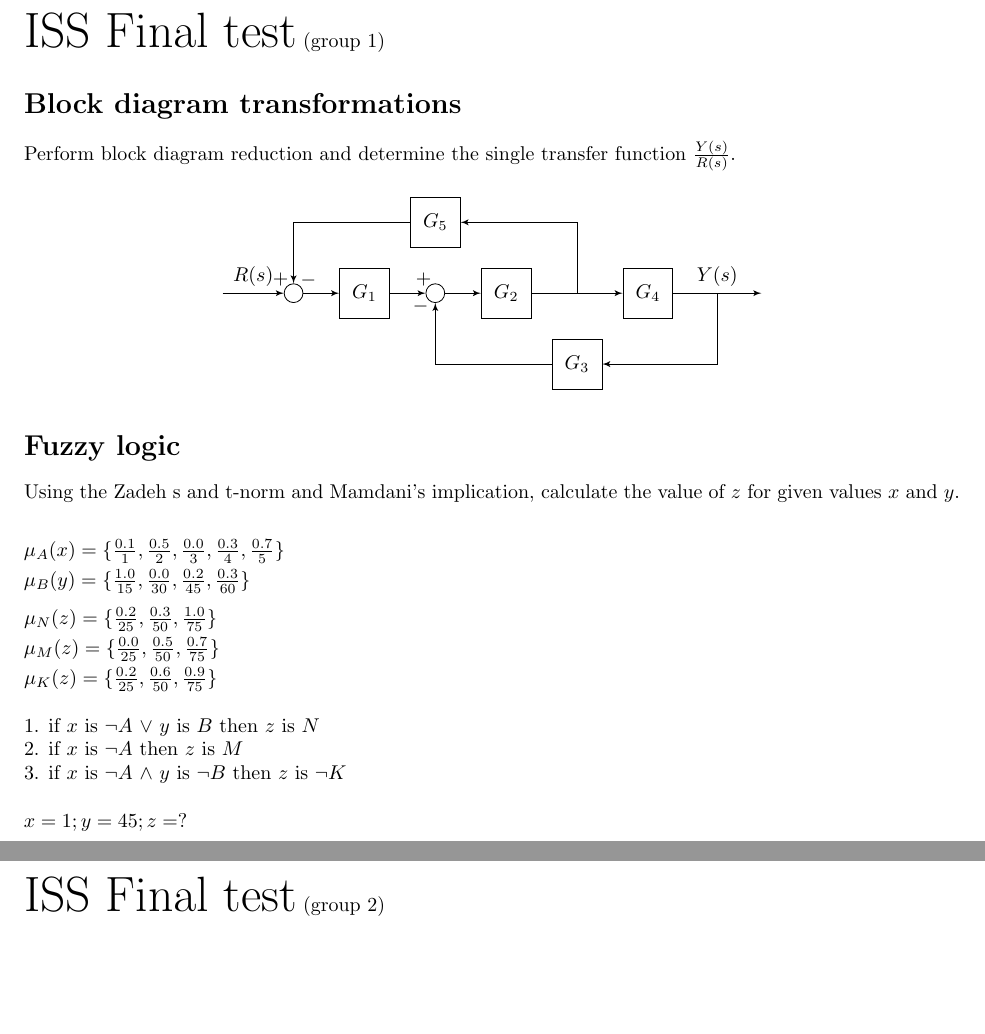
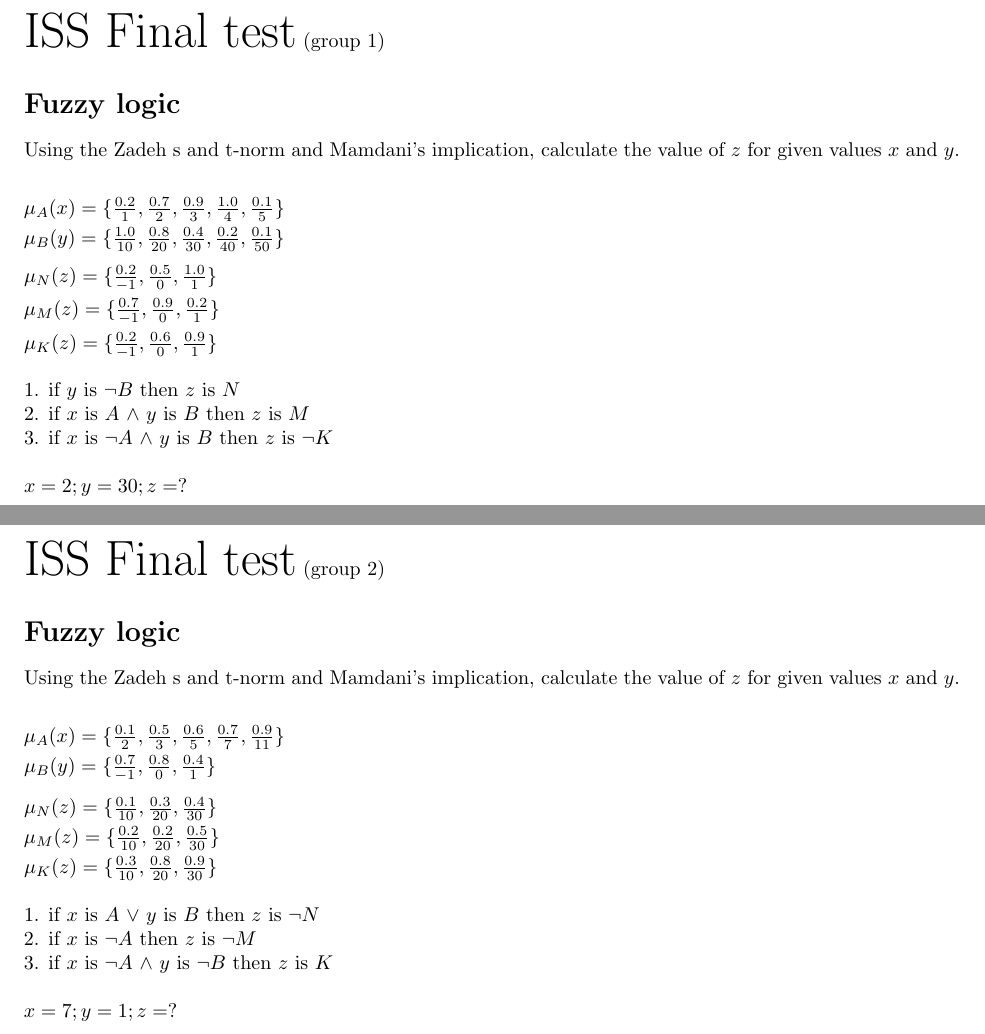
Before and after one commit to eceannmor/ISS-resources, a LaTeX problem sheet (final_test/src/test_examples.tex): two parts of pages 1 and 2 of 4, joined at a grey line, cut so that both start at the same text, the shorter picture padded with empty space. Compiled offline with pdfLaTeX.

Commit message:
fuzzy logic examples

```diff
--- a/final_test/src/test_examples.tex
+++ b/final_test/src/test_examples.tex
@@ -44,67 +44,118 @@
 \raggedbottom
 \pagenumbering{gobble}
 
+%========================================
+{\Huge ISS Final test} (group 1)
+%----------------------------------------
+% \section*{Block diagram transformations}
+% Perform block diagram reduction and determine the single transfer function $\frac{Y(s)}{R(s)}$.
+% \begin{figure}[H]
+%     \centering
+%     \begin{tikzpicture}[auto, >=latex']
+%         \node [input,   name=rinput]                    (rinput) {};
+%         \node [sum,     right of=rinput]                (sum1) {};
+%         \node [block,   right of=sum1]                  (G1) {$G_1$};
+%         \node [sum,     right of=G1]                    (sum2) {};
+%         \node [block,   right of=sum2]                  (G2) {$G_2$};
+%         \node [tmp,     right of=G2]                    (split1) {};
+%         \node [tmp,     above of=split1]                (anchor1) {};
+%         \node [block,   below of=split1]                (G3) {$G_3$};
+%         \node [block,   right of=split1]                (G4) {$G_4$};
+%         \node [block,   above of=sum2]                  (G5) {$G_5$};
+%         \node [tmp,     below of=sum2]                  (anchor2) {};
+%         \node [tmp,     above of=sum1]                  (anchor3) {};
+%         \node [output,  right of=G4, node distance=2cm] (output) {};
 
-{\Huge ISS Final test} (group 1)
+%         \draw [->] (rinput) -- node{$R(s)$} node[pos=0.95] {$+$} (sum1);
+%         \draw [->] (sum1)   -- (G1);
+%         \draw [->] (G1)     -- node[pos=0.95] {$+$} (sum2);
+%         \draw [->] (sum2)   -- (G2);
+%         \draw [->] (G2)     -- (split1) -- (G4);
+%         \draw [->] (split1) -- (anchor1) -- (G5);
+%         \draw [->] (G3)     -- (anchor2) -- node[pos=0.95] {$-$} (sum2);
+%         \draw [->] (G5)     -- (anchor3) -- node[pos=0.95] {$-$} (sum1);
+%         \draw [->] (G4)     -- node [name=y] {$Y(s)$}(output);
+%         \draw [->] (y)      |- (G3);
 
-\section*{Block diagram transformations}
-Perform block diagram reduction and determine the single transfer function $\frac{Y(s)}{R(s)}$.
-\begin{figure}[H]
-    \centering
-    \begin{tikzpicture}[auto, >=latex']
-        \node [input,   name=rinput]                    (rinput) {};
-        \node [sum,     right of=rinput]                (sum1) {};
-        \node [block,   right of=sum1]                  (G1) {$G_1$};
-        \node [sum,     right of=G1]                    (sum2) {};
-        \node [block,   right of=sum2]                  (G2) {$G_2$};
-        \node [tmp,     right of=G2]                    (split1) {};
-        \node [tmp,     above of=split1]                (anchor1) {};
-        \node [block,   below of=split1]                (G3) {$G_3$};
-        \node [block,   right of=split1]                (G4) {$G_4$};
-        \node [block,   above of=sum2]                  (G5) {$G_5$};
-        \node [tmp,     below of=sum2]                  (anchor2) {};
-        \node [tmp,     above of=sum1]                  (anchor3) {};
-        \node [output,  right of=G4, node distance=2cm] (output) {};
-
-        \draw [->] (rinput) -- node{$R(s)$} node[pos=0.95] {$+$} (sum1);
-        \draw [->] (sum1)   -- (G1);
-        \draw [->] (G1)     -- node[pos=0.95] {$+$} (sum2);
-        \draw [->] (sum2)   -- (G2);
-        \draw [->] (G2)     -- (split1) -- (G4);
-        \draw [->] (split1) -- (anchor1) -- (G5);
-        \draw [->] (G3)     -- (anchor2) -- node[pos=0.95] {$-$} (sum2);
-        \draw [->] (G5)     -- (anchor3) -- node[pos=0.95] {$-$} (sum1);
-        \draw [->] (G4)     -- node [name=y] {$Y(s)$}(output);
-        \draw [->] (y)      |- (G3);
-
-    \end{tikzpicture}
-\end{figure}
-
+%     \end{tikzpicture}
+% \end{figure}
+%----------------------------------------
 \section*{Fuzzy logic}
 Using the Zadeh s and t-norm and Mamdani's implication, calculate the value of $z$ for given values $x$ and $y$. \\ [0.5em]
 
-$\mu_A(x) = \{\frac{0.1}{1}, \frac{0.5}{2}, \frac{0.0}{3}, \frac{0.3}{4}, \frac{0.7}{5}\}$ \\ [0.3em]
-$\mu_B(y) = \{\frac{1.0}{15}, \frac{0.0}{30}, \frac{0.2}{45}, \frac{0.3}{60}\}$
+$\mu_A(x) = \{\frac{0.2}{1}, \frac{0.7}{2}, \frac{0.9}{3}, \frac{1.0}{4}, \frac{0.1}{5}\}$ \\ [0.3em]
+$\mu_B(y) = \{\frac{1.0}{10}, \frac{0.8}{20}, \frac{0.4}{30}, \frac{0.2}{40}, \frac{0.1}{50}\}$
 \\[0.7em]
-$\mu_N(z) = \{\frac{0.2}{25}, \frac{0.3}{50}, \frac{1.0}{75}\}$ \\ [0.3em]
-$\mu_M(z) = \{\frac{0.0}{25}, \frac{0.5}{50}, \frac{0.7}{75}\}$ \\ [0.3em]
-$\mu_K(z) = \{\frac{0.2}{25}, \frac{0.6}{50}, \frac{0.9}{75}\}$ \\
+$\mu_N(z) = \{\frac{0.2}{-1}, \frac{0.5}{0}, \frac{1.0}{1}\}$ \\ [0.3em]
+$\mu_M(z) = \{\frac{0.7}{-1}, \frac{0.9}{0}, \frac{0.2}{1}\}$ \\ [0.3em]
+$\mu_K(z) = \{\frac{0.2}{-1}, \frac{0.6}{0}, \frac{0.9}{1}\}$ \\
 
-1. if $x$ is $\neg A$ $\lor$ $y$ is $B$ then $z$ is $N$ \\
-2. if $x$ is $\neg A$ then $z$ is $M$ \\
-3. if $x$ is $\neg A$ $\land$ $y$ is $\neg B$ then $z$ is $\neg K$ \\
+1. if $y$ is $\neg B$ then $z$ is $N$ \\
+2. if $x$ is $A$ $\land$ $y$ is $B$ then $z$ is $M$ \\
+3. if $x$ is $\neg A$ $\land$ $y$ is $B$ then $z$ is $\neg K$ \\
 
-$x=1; y=45; z=?$
+$x=2; y=30; z=?$
 
 
 \clearpage
+%========================================
 {\Huge ISS Final test} (group 2)
+%----------------------------------------
+\section*{Fuzzy logic}
+Using the Zadeh s and t-norm and Mamdani's implication, calculate the value of $z$ for given values $x$ and $y$. \\ [0.5em]
+
+$\mu_A(x) = \{\frac{0.1}{2}, \frac{0.5}{3}, \frac{0.6}{5}, \frac{0.7}{7}, \frac{0.9}{11}\}$ \\ [0.3em]
+$\mu_B(y) = \{\frac{0.7}{-1}, \frac{0.8}{0}, \frac{0.4}{1}\}$
+\\[0.7em]
+$\mu_N(z) = \{\frac{0.1}{10}, \frac{0.3}{20}, \frac{0.4}{30}\}$ \\ [0.3em]
+$\mu_M(z) = \{\frac{0.2}{10}, \frac{0.2}{20}, \frac{0.5}{30}\}$ \\ [0.3em]
+$\mu_K(z) = \{\frac{0.3}{10}, \frac{0.8}{20}, \frac{0.9}{30}\}$ \\
+
+1. if $x$ is $A$ $\lor$ $y$ is $B$ then $z$ is $\neg N$ \\
+2. if $x$ is $\neg A$ then $z$ is $\neg M$ \\
+3. if $x$ is $\neg A$ $\land$ $y$ is $\neg B$ then $z$ is $K$ \\
+
+$x=7; y=1; z=?$
 
 \clearpage
+%========================================
 {\Huge ISS Final test} (group 3)
+%----------------------------------------
+% \section*{Fuzzy logic}
+% Using the Zadeh s and t-norm and Mamdani's implication, calculate the value of $z$ for given values $x$ and $y$. \\ [0.5em]
+
+% $\mu_A(x) = \{\frac{0.1}{1}, \frac{0.5}{2}, \frac{0.0}{3}, \frac{0.3}{4}, \frac{0.7}{5}\}$ \\ [0.3em]
+% $\mu_B(y) = \{\frac{1.0}{15}, \frac{0.0}{30}, \frac{0.2}{45}, \frac{0.3}{60}\}$
+% \\[0.7em]
+% $\mu_N(z) = \{\frac{0.2}{25}, \frac{0.3}{50}, \frac{1.0}{75}\}$ \\ [0.3em]
+% $\mu_M(z) = \{\frac{0.0}{25}, \frac{0.5}{50}, \frac{0.7}{75}\}$ \\ [0.3em]
+% $\mu_K(z) = \{\frac{0.2}{25}, \frac{0.6}{50}, \frac{0.9}{75}\}$ \\
+
+% 1. if $x$ is $\neg A$ $\lor$ $y$ is $B$ then $z$ is $N$ \\
+% 2. if $x$ is $\neg A$ then $z$ is $M$ \\
+% 3. if $x$ is $\neg A$ $\land$ $y$ is $\neg B$ then $z$ is $\neg K$ \\
+
+% $x=1; y=45; z=?$
 
 \clearpage
+%========================================
 {\Huge ISS Final test} (group 4)
+%----------------------------------------
+% \section*{Fuzzy logic}
+% Using the Zadeh s and t-norm and Mamdani's implication, calculate the value of $z$ for given values $x$ and $y$. \\ [0.5em]
+
+% $\mu_A(x) = \{\frac{0.1}{1}, \frac{0.5}{2}, \frac{0.0}{3}, \frac{0.3}{4}, \frac{0.7}{5}\}$ \\ [0.3em]
+% $\mu_B(y) = \{\frac{1.0}{15}, \frac{0.0}{30}, \frac{0.2}{45}, \frac{0.3}{60}\}$
+% \\[0.7em]
+% $\mu_N(z) = \{\frac{0.2}{25}, \frac{0.3}{50}, \frac{1.0}{75}\}$ \\ [0.3em]
+% $\mu_M(z) = \{\frac{0.0}{25}, \frac{0.5}{50}, \frac{0.7}{75}\}$ \\ [0.3em]
+% $\mu_K(z) = \{\frac{0.2}{25}, \frac{0.6}{50}, \frac{0.9}{75}\}$ \\
+
+% 1. if $x$ is $\neg A$ $\lor$ $y$ is $B$ then $z$ is $N$ \\
+% 2. if $x$ is $\neg A$ then $z$ is $M$ \\
+% 3. if $x$ is $\neg A$ $\land$ $y$ is $\neg B$ then $z$ is $\neg K$ \\
+
+% $x=1; y=45; z=?$
 
 
 \end{document}
```
Also changed, not shown: final_test/src/test_examples.pdf, final_test/src/test_examples.tex (2 more changed lines).
